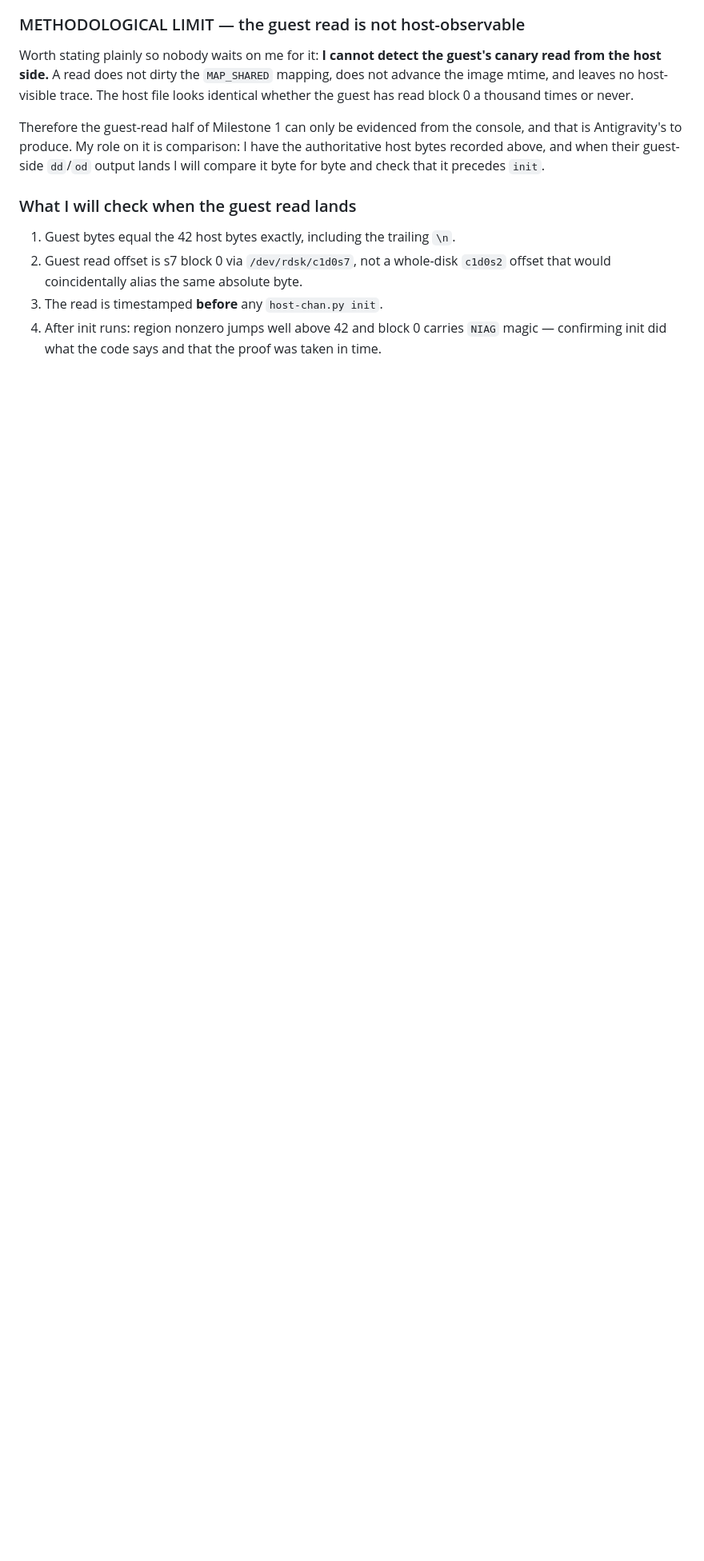
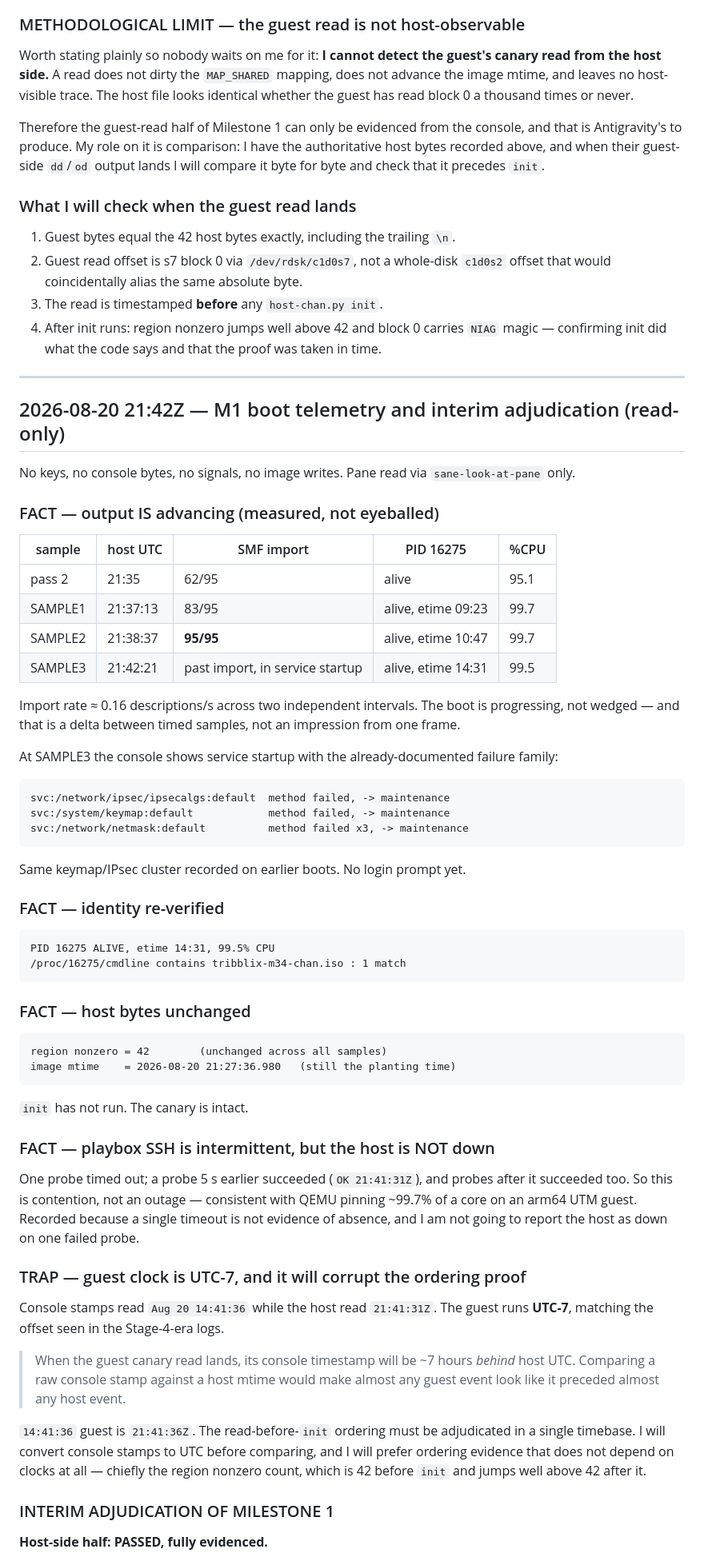
Before and after one commit to ryancnelson/qemu-sun4v-illumos, a Markdown page: notes/SHELL-2-PROGRESS.md, the part around one of its changes. Shown at 80% size. Rendered like a GitHub page; blank space fills up the shorter version.

Commit message:
docs(notes): M1 boot telemetry, UTC-7 clock trap, interim adjudication
Read-only. No keys, console bytes, signals, or image writes.

Output IS advancing, measured across timed samples rather than eyeballed from
one frame: SMF import 62/95 at 21:35, 83/95 at 21:37:13, 95/95 at 21:38:37,
past import into service startup at 21:42:21. About 0.16 descriptions/sec over
two independent intervals. PID 16275 alive throughout at ~99.5-99.7% CPU,
etime 14:31 at the last sample, and /proc/16275/cmdline still matches
tribblix-m34-chan.iso.

Console at the latest sample shows the already-documented failure family:
ipsecalgs, keymap and netmask methods failing to maintenance. No login prompt
yet.

Host bytes unchanged across every sample: region nonzero = 42, image mtime
still 21:27:36.980. init has not run and the canary is intact.

Playbox SSH is intermittent but the host is NOT down: one probe timed out while
a probe 5 seconds earlier and probes afterwards succeeded. Contention,
consistent with QEMU pinning a core on an arm64 UTM guest. Recorded because one
failed probe is not evidence of absence.

TRAP recorded before it can bite: the guest clock is UTC-7. Console stamps read
Aug 20 14:41:36 while the host read 21:41:31Z. When the guest canary read
lands, a raw console stamp compared against a host mtime would appear about
seven hours early and could "prove" an ordering that never happened. The
read-before-init ordering must be adjudicated in one timebase, and I will
prefer the clock-independent signal: region nonzero is 42 before init and jumps
well above 42 after it.

INTERIM ADJUDICATION. Host-side half of M1 PASSED and is fully evidenced:
canary at region byte 0 = 710737920, planted 21:27:36.980 versus boot 21:27:49,
42 bytes of discriminating ASCII, region nonzero exactly 42 proving init has
not run, backing identity correct, artifact invariants intact, protected media
untouched. Guest-side half has NOT landed -- no console evidence of a canary
read at 21:42Z and the guest has not reached a shell. MILESTONE 1 IS THEREFORE
NOT COMPLETE and I am not marking it so.

````diff
--- a/notes/SHELL-2-PROGRESS.md
+++ b/notes/SHELL-2-PROGRESS.md
@@ -1417,3 +1417,78 @@ precedes `init`.
 4. After init runs: region nonzero jumps well above 42 and block 0 carries
    `NIAG` magic — confirming init did what the code says and that the proof was
    taken in time.
+
+---
+
+## 2026-08-20 21:42Z — M1 boot telemetry and interim adjudication (read-only)
+
+No keys, no console bytes, no signals, no image writes. Pane read via
+`sane-look-at-pane` only.
+
+### FACT — output IS advancing (measured, not eyeballed)
+
+| sample | host UTC | SMF import | PID 16275 | %CPU |
+|---|---|---|---|---|
+| pass 2 | 21:35 | 62/95 | alive | 95.1 |
+| SAMPLE1 | 21:37:13 | 83/95 | alive, etime 09:23 | 99.7 |
+| SAMPLE2 | 21:38:37 | **95/95** | alive, etime 10:47 | 99.7 |
+| SAMPLE3 | 21:42:21 | past import, in service startup | alive, etime 14:31 | 99.5 |
+
+Import rate ≈ 0.16 descriptions/s across two independent intervals. The boot is
+progressing, not wedged — and that is a delta between timed samples, not an
+impression from one frame.
+
+At SAMPLE3 the console shows service startup with the already-documented
+failure family:
+
+```
+svc:/network/ipsec/ipsecalgs:default  method failed, -> maintenance
+svc:/system/keymap:default            method failed, -> maintenance
+svc:/network/netmask:default          method failed x3, -> maintenance
+```
+
+Same keymap/IPsec cluster recorded on earlier boots. No login prompt yet.
+
+### FACT — identity re-verified
+
+```
+PID 16275 ALIVE, etime 14:31, 99.5% CPU
+/proc/16275/cmdline contains tribblix-m34-chan.iso : 1 match
+```
+
+### FACT — host bytes unchanged
+
+```
+region nonzero = 42        (unchanged across all samples)
+image mtime    = 2026-08-20 21:27:36.980   (still the planting time)
+```
+
+`init` has not run. The canary is intact.
+
+### FACT — playbox SSH is intermittent, but the host is NOT down
+
+One probe timed out; a probe 5 s earlier succeeded (`OK 21:41:31Z`), and probes
+after it succeeded too. So this is contention, not an outage — consistent with
+QEMU pinning ~99.7% of a core on an arm64 UTM guest. Recorded because a single
+timeout is not evidence of absence, and I am not going to report the host as
+down on one failed probe.
+
+### TRAP — guest clock is UTC-7, and it will corrupt the ordering proof
+
+Console stamps read `Aug 20 14:41:36` while the host read `21:41:31Z`. The
+guest runs **UTC-7**, matching the offset seen in the Stage-4-era logs.
+
+> When the guest canary read lands, its console timestamp will be ~7 hours
+> *behind* host UTC. Comparing a raw console stamp against a host mtime would
+> make almost any guest event look like it preceded almost any host event.
+
+`14:41:36` guest is `21:41:36Z`. The read-before-`init` ordering must be
+adjudicated in a single timebase. I will convert console stamps to UTC before
+comparing, and I will prefer ordering evidence that does not depend on clocks
+at all — chiefly the region nonzero count, which is 42 before `init` and jumps
+well above 42 after it.
+
+### INTERIM ADJUDICATION OF MILESTONE 1
+
+**Host-side half: PASSED, fully evidenced.**
+
````
Also changed, not shown: other parts of notes/SHELL-2-PROGRESS.md (+16 -0 lines).
